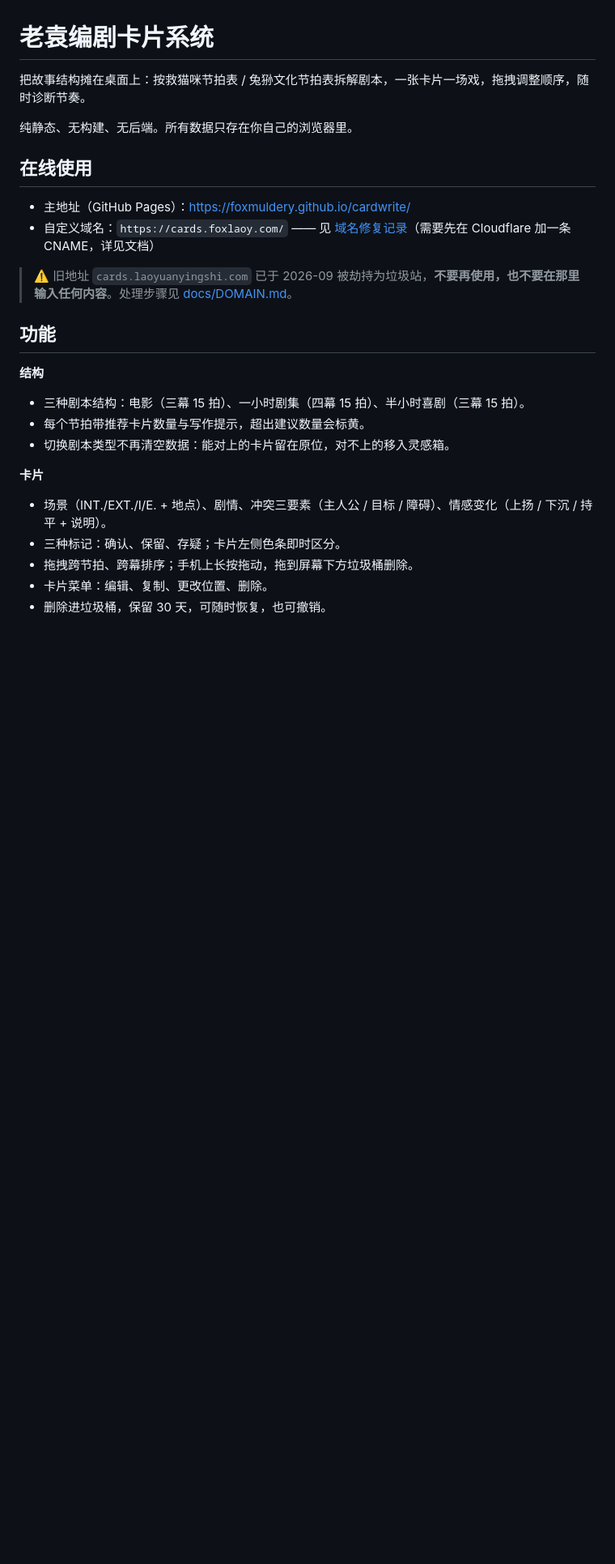
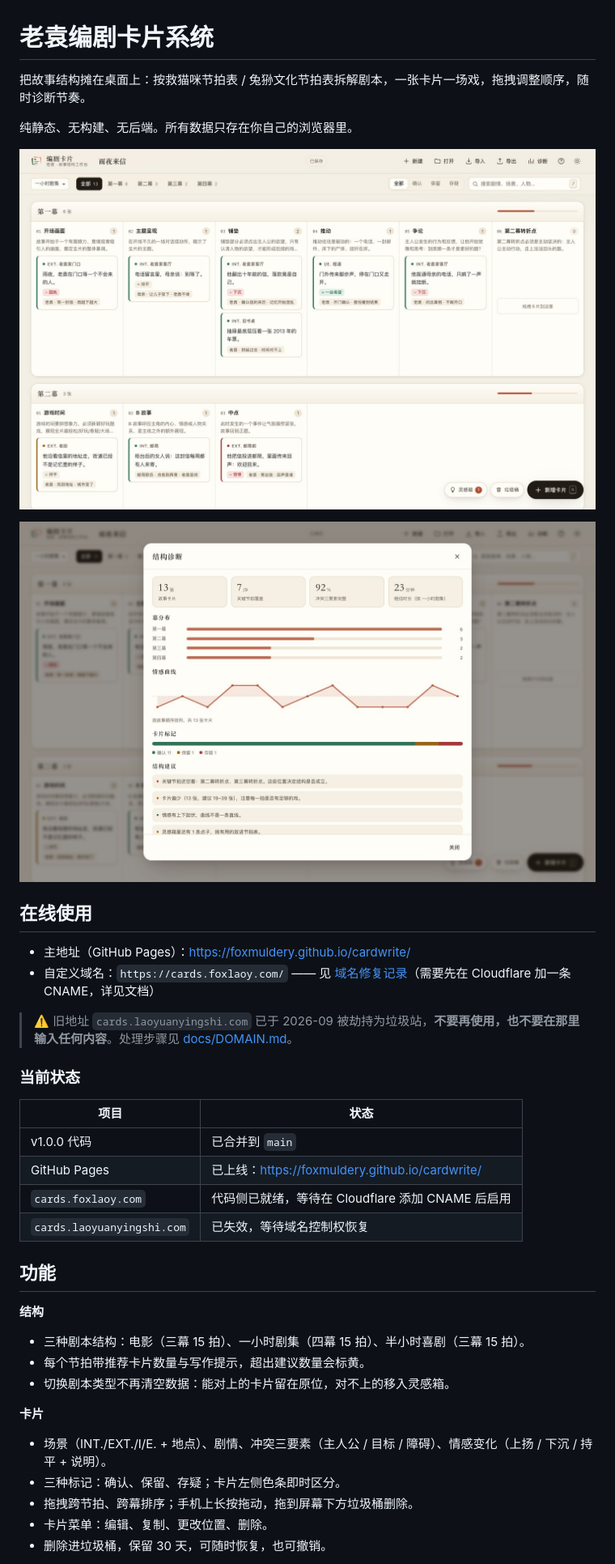
Before and after one commit to foxmuldery/cardwrite, a Markdown page: README.md, the part around the change. Shown at 81% size. Rendered like a GitHub page; pictures changed too: docs/preview-board.jpg (added), docs/preview-diagnostics.jpg (added); blank space fills up the shorter version.

Commit message:
docs: 添加界面预览与当前部署状态

```diff
--- a/README.md
+++ b/README.md
@@ -3,6 +3,10 @@
 把故事结构摊在桌面上：按救猫咪节拍表 / 兔狲文化节拍表拆解剧本，一张卡片一场戏，拖拽调整顺序，随时诊断节奏。
 
 纯静态、无构建、无后端。所有数据只存在你自己的浏览器里。
+
+![卡片板](docs/preview-board.jpg)
+
+![结构诊断](docs/preview-diagnostics.jpg)
 
 ## 在线使用
 
@@ -10,6 +14,15 @@
 - 自定义域名：`https://cards.foxlaoy.com/` —— 见 [域名修复记录](docs/DOMAIN.md)（需要先在 Cloudflare 加一条 CNAME，详见文档）
 
 > ⚠️ 旧地址 `cards.laoyuanyingshi.com` 已于 2026-09 被劫持为垃圾站，**不要再使用，也不要在那里输入任何内容**。处理步骤见 [docs/DOMAIN.md](docs/DOMAIN.md)。
+
+### 当前状态
+
+| 项目 | 状态 |
+| --- | --- |
+| v1.0.0 代码 | 已合并到 `main` |
+| GitHub Pages | 已上线：<https://foxmuldery.github.io/cardwrite/> |
+| `cards.foxlaoy.com` | 代码侧已就绪，等待在 Cloudflare 添加 CNAME 后启用 |
+| `cards.laoyuanyingshi.com` | 已失效，等待域名控制权恢复 |
 
 ## 功能
 
```
